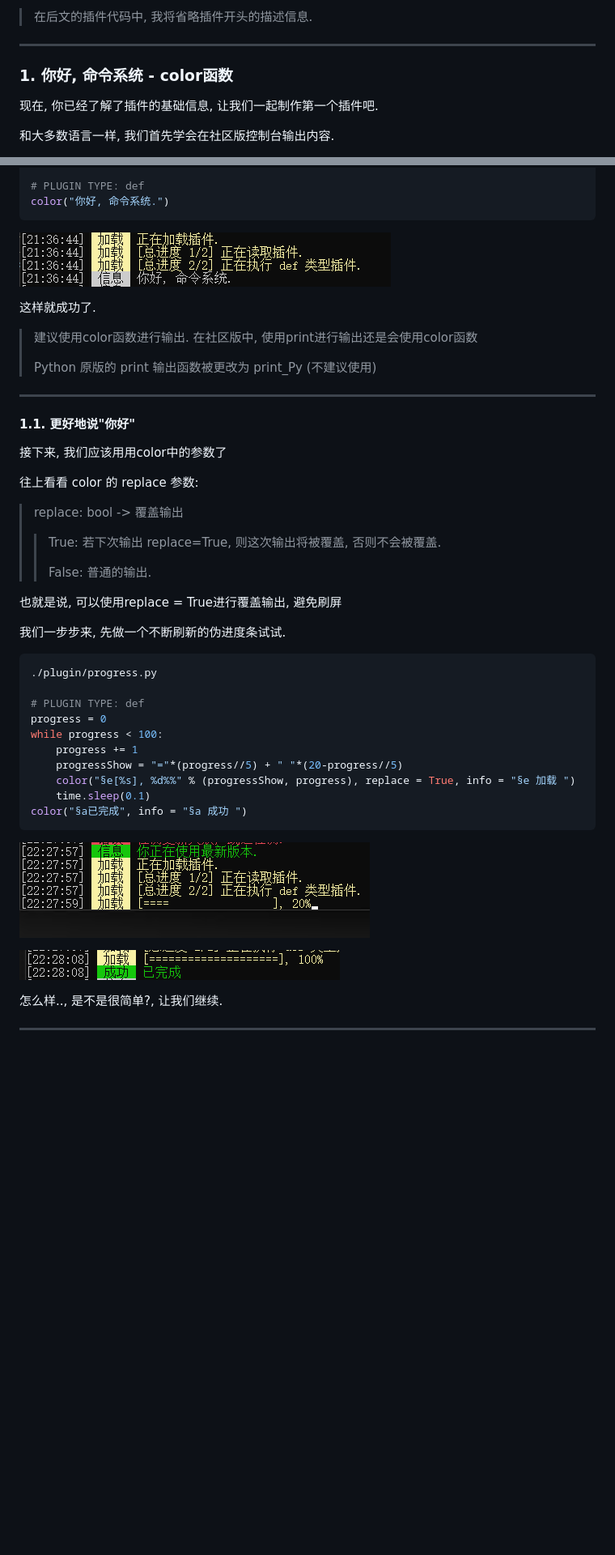
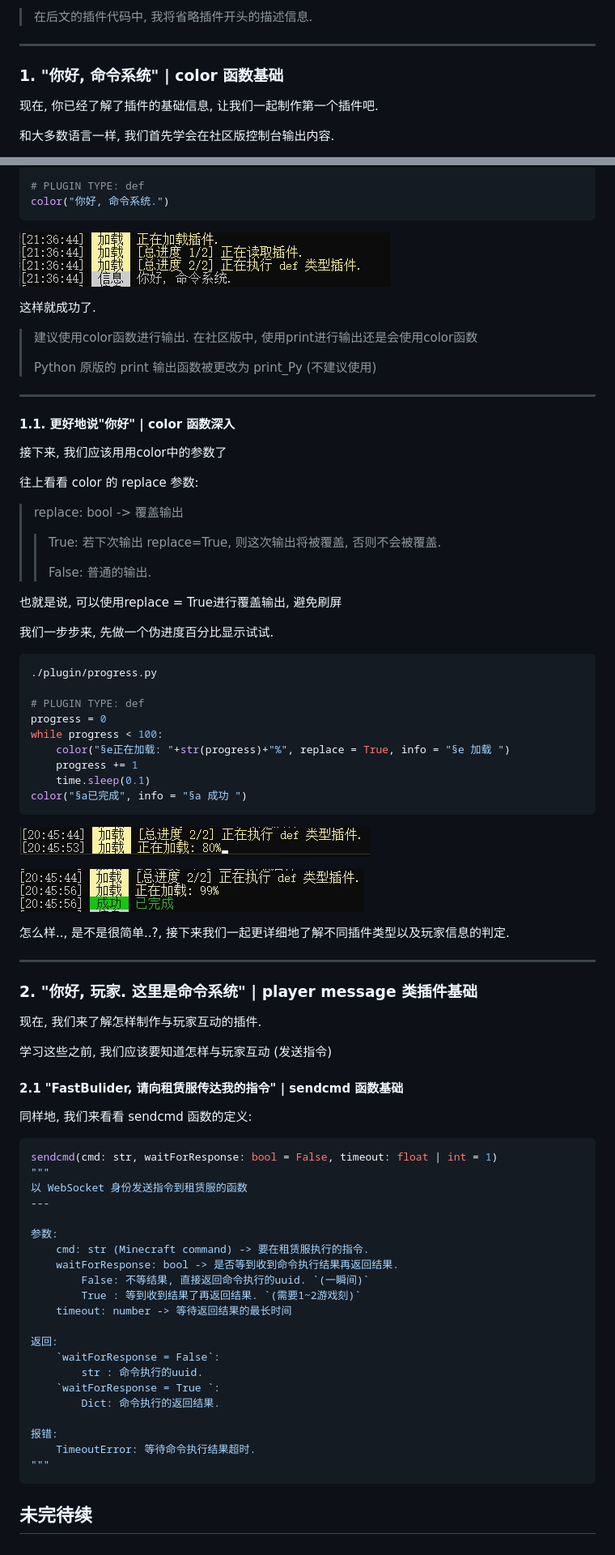
Before and after one commit to xX7912Xx/DotCS, a Markdown page: tutorial/DotCS插件.md, 2 parts joined by grey strips. Shown at 81% size. Rendered like a GitHub page; pictures changed too: tutorial/image/DotCS插件/color2.png (deleted), tutorial/image/DotCS插件/color3.png (deleted), tutorial/image/DotCS插件/color_1-1-1.png (added); blank space fills up the shorter version.

Commit message:
updated the tutorial(about 7%) of DotCS plugins.

````diff
--- a/tutorial/DotCS插件.md
+++ b/tutorial/DotCS插件.md
@@ -66,7 +66,7 @@
 
 ---
 
-### 1. 你好, 命令系统 - color函数
+### 1. "你好, 命令系统" | color 函数基础
 
 现在, 你已经了解了插件的基础信息, 让我们一起制作第一个插件吧.
 
@@ -107,7 +107,7 @@ color(text: str, output: bool = True, end: str = "\n", replace: bool = False, re
 color("你好, 命令系统.")
 ```
 
-![color1](image/DotCS插件/color1.png)
+![color_1-1](image/DotCS插件/color_1-1.png)
 
 这样就成功了.
 
@@ -117,7 +117,7 @@ color("你好, 命令系统.")
 
 ---
 
-#### 1.1. 更好地说"你好"
+#### 1.1. 更好地说"你好" | color 函数深入
 
 接下来, 我们应该用用color中的参数了
 
@@ -132,7 +132,7 @@ color("你好, 命令系统.")
 
 也就是说, 可以使用replace = True进行覆盖输出, 避免刷屏
 
-我们一步步来, 先做一个不断刷新的伪进度条试试.
+我们一步步来, 先做一个伪进度百分比显示试试.
 
 ```python
 ./plugin/progress.py
@@ -140,17 +140,53 @@ color("你好, 命令系统.")
 # PLUGIN TYPE: def
 progress = 0
 while progress < 100:
+    color("§e正在加载: "+str(progress)+"%", replace = True, info = "§e 加载 ")
     progress += 1
-    progressShow = "="*(progress//5) + " "*(20-progress//5)
-    color("§e[%s], %d%%" % (progressShow, progress), replace = True, info = "§e 加载 ")
     time.sleep(0.1)
 color("§a已完成", info = "§a 成功 ")
 ```
 
-![color2](image/DotCS插件/color2.png)
+![color_1-1-1](image/DotCS插件/color_1-1-1.png)
 
-![color3](image/DotCS插件/color3.png)
+![color_1-1-2](image/DotCS插件/color_1-1-2.jpg)
 
-怎么样.., 是不是很简单?, 让我们继续.
+怎么样.., 是不是很简单..?, 接下来我们一起更详细地了解不同插件类型以及玩家信息的判定.
 
 ---
+
+### 2. "你好, 玩家. 这里是命令系统" | player message 类插件基础
+
+现在, 我们来了解怎样制作与玩家互动的插件.
+
+学习这些之前, 我们应该要知道怎样与玩家互动 (发送指令)
+
+#### 2.1 "FastBulider, 请向租赁服传达我的指令" | sendcmd 函数基础
+
+同样地, 我们来看看 sendcmd 函数的定义:
+
+```python
+sendcmd(cmd: str, waitForResponse: bool = False, timeout: float | int = 1)
+"""
+以 WebSocket 身份发送指令到租赁服的函数
+---
+
+参数:
+    cmd: str (Minecraft command) -> 要在租赁服执行的指令.
+    waitForResponse: bool -> 是否等到收到命令执行结果再返回结果.
+        False: 不等结果, 直接返回命令执行的uuid. `(一瞬间)`
+        True : 等到收到结果了再返回结果. `(需要1~2游戏刻)`
+    timeout: number -> 等待返回结果的最长时间
+
+返回:
+    `waitForResponse = False`:
+        str : 命令执行的uuid.
+    `waitForResponse = True `:
+        Dict: 命令执行的返回结果.
+
+报错:
+    TimeoutError: 等待命令执行结果超时.
+"""
+```
+
+未完待续
+---
````
Also changed, not shown: tutorial/image/DotCS插件/color_1-1.png (renamed from tutorial/image/DotCS插件/color1.png).
